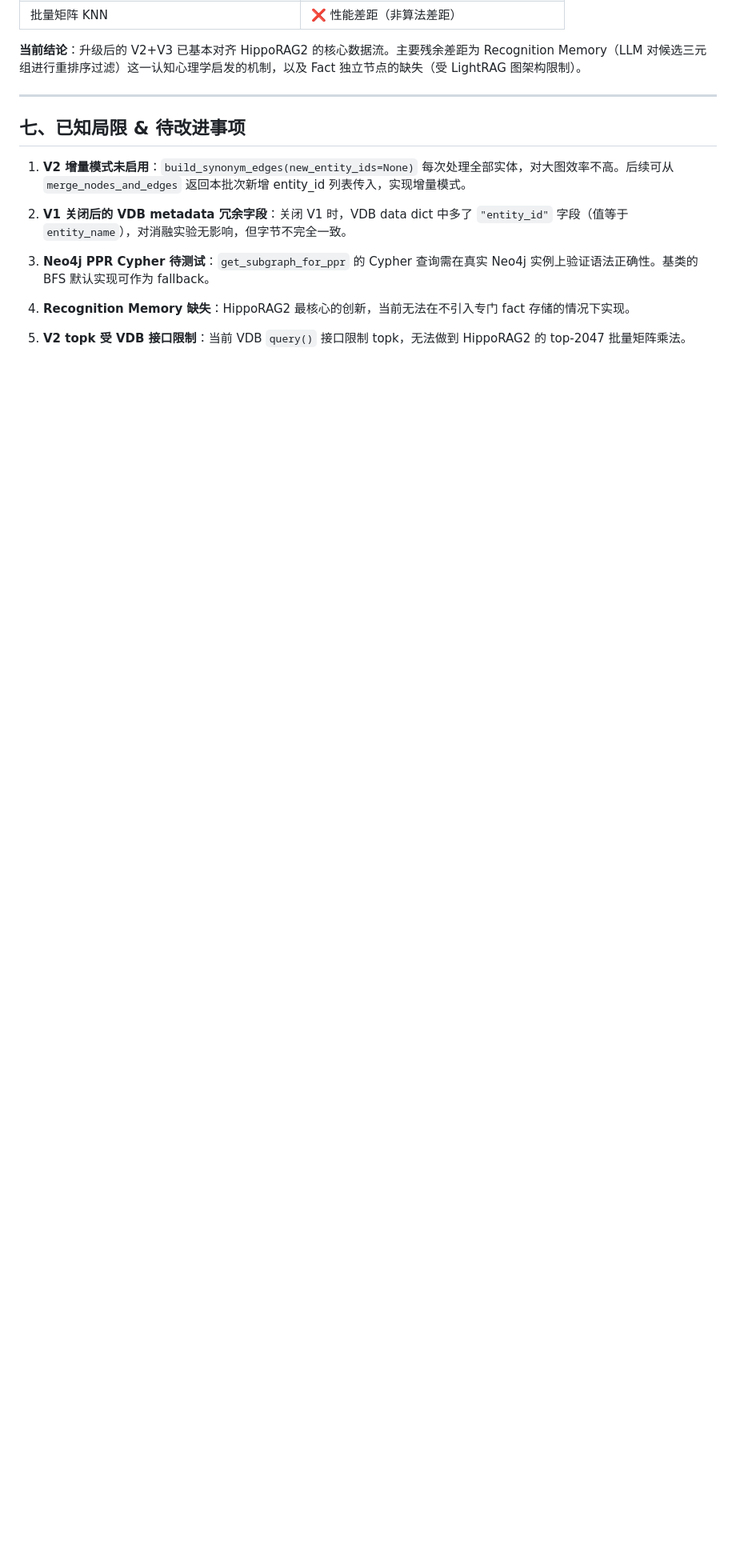
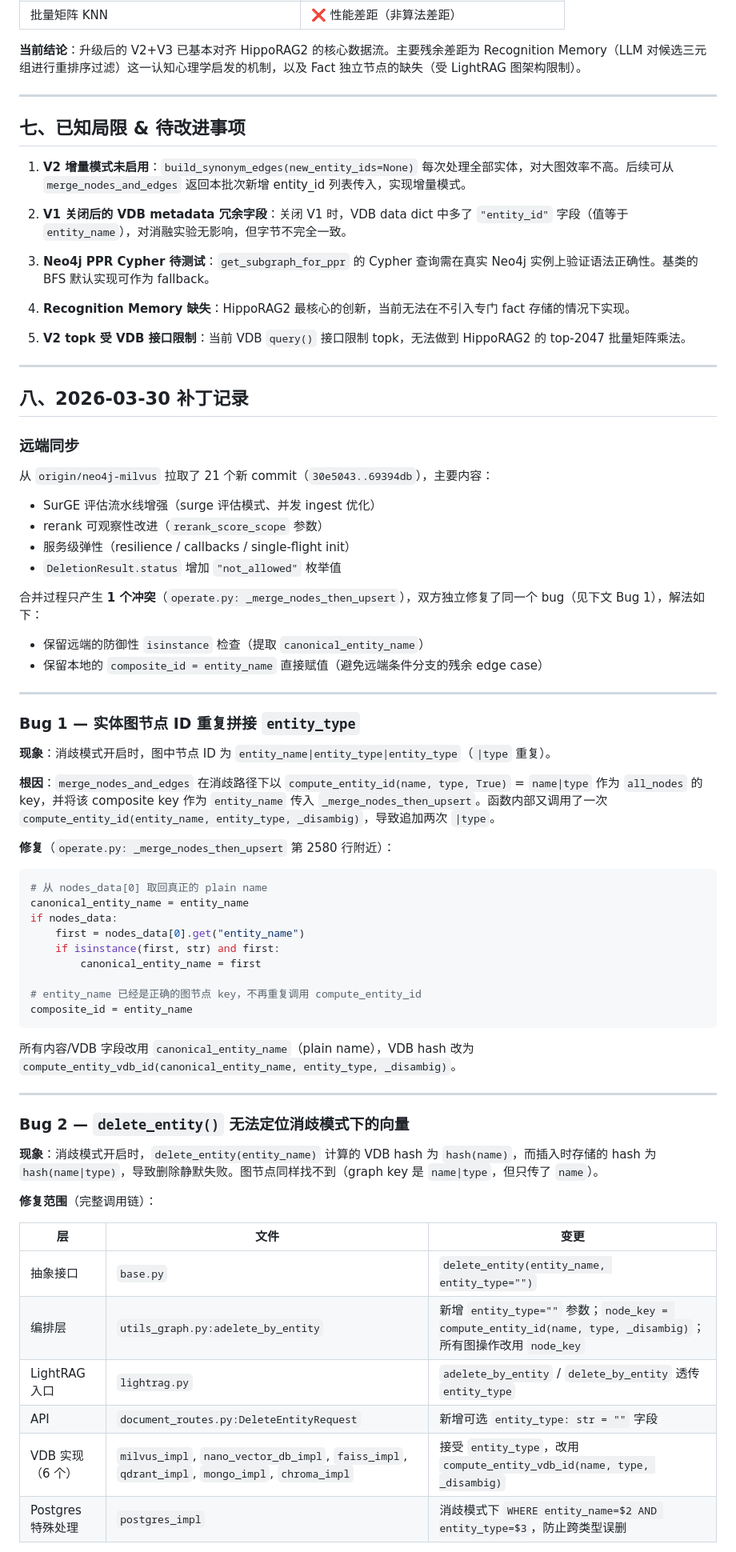
Before and after one commit to Yaliang-Cai/RAG_LUND, a Markdown page: DEVLOG_neo4j_milvus.md, the part around one of its changes. Shown at 80% size. GitHub-like rendering; blank space fills up the shorter version.

Commit message:
docs: update DEVLOG with 2026-03-30 patch and sync record
- Document Bug 1 fix (entity_name|type|type composite key)
- Document Bug 2 fix (delete_entity entity_type parameter chain)
- Document design refactor (_is_milvus_lite side-effect cache removal)
- Document Problem 3 status (milvus.db naming: intentional, no fix)
- Document remote sync: 21 new commits, 1 conflict resolved
- Remove stale "未修改" entries for nano_vector_db_impl / faiss_impl

Co-Authored-By: Claude Sonnet 4.6 <noreply@anthropic.com>

````diff
--- a/DEVLOG_neo4j_milvus.md
+++ b/DEVLOG_neo4j_milvus.md
@@ -739,3 +737,59 @@ passage_node_weight: float = 0.05      # 第 219 行
 4. **Recognition Memory 缺失**：HippoRAG2 最核心的创新，当前无法在不引入专门 fact 存储的情况下实现。
 
 5. **V2 topk 受 VDB 接口限制**：当前 VDB `query()` 接口限制 topk，无法做到 HippoRAG2 的 top-2047 批量矩阵乘法。
+
+---
+
+## 八、2026-03-30 补丁记录
+
+### 远端同步
+
+从 `origin/neo4j-milvus` 拉取了 21 个新 commit（`30e5043..69394db`），主要内容：
+- SurGE 评估流水线增强（surge 评估模式、并发 ingest 优化）
+- rerank 可观察性改进（`rerank_score_scope` 参数）
+- 服务级弹性（resilience / callbacks / single-flight init）
+- `DeletionResult.status` 增加 `"not_allowed"` 枚举值
+
+合并过程只产生 **1 个冲突**（`operate.py: _merge_nodes_then_upsert`），双方独立修复了同一个 bug（见下文 Bug 1），解法如下：
+- 保留远端的防御性 `isinstance` 检查（提取 `canonical_entity_name`）
+- 保留本地的 `composite_id = entity_name` 直接赋值（避免远端条件分支的残余 edge case）
+
+---
+
+### Bug 1 — 实体图节点 ID 重复拼接 `entity_type`
+
+**现象**：消歧模式开启时，图中节点 ID 为 `entity_name|entity_type|entity_type`（`|type` 重复）。
+
+**根因**：`merge_nodes_and_edges` 在消歧路径下以 `compute_entity_id(name, type, True)` = `name|type` 作为 `all_nodes` 的 key，并将该 composite key 作为 `entity_name` 传入 `_merge_nodes_then_upsert`。函数内部又调用了一次 `compute_entity_id(entity_name, entity_type, _disambig)`，导致追加两次 `|type`。
+
+**修复**（`operate.py: _merge_nodes_then_upsert` 第 2580 行附近）：
+```python
+# 从 nodes_data[0] 取回真正的 plain name
+canonical_entity_name = entity_name
+if nodes_data:
+    first = nodes_data[0].get("entity_name")
+    if isinstance(first, str) and first:
+        canonical_entity_name = first
+
+# entity_name 已经是正确的图节点 key，不再重复调用 compute_entity_id
+composite_id = entity_name
+```
+所有内容/VDB 字段改用 `canonical_entity_name`（plain name），VDB hash 改为 `compute_entity_vdb_id(canonical_entity_name, entity_type, _disambig)`。
+
+---
+
+### Bug 2 — `delete_entity()` 无法定位消歧模式下的向量
+
+**现象**：消歧模式开启时，`delete_entity(entity_name)` 计算的 VDB hash 为 `hash(name)`，而插入时存储的 hash 为 `hash(name|type)`，导致删除静默失败。图节点同样找不到（graph key 是 `name|type`，但只传了 `name`）。
+
+**修复范围**（完整调用链）：
+
+| 层 | 文件 | 变更 |
+|----|------|------|
+| 抽象接口 | `base.py` | `delete_entity(entity_name, entity_type="")` |
+| 编排层 | `utils_graph.py:adelete_by_entity` | 新增 `entity_type=""` 参数；`node_key = compute_entity_id(name, type, _disambig)`；所有图操作改用 `node_key` |
+| LightRAG 入口 | `lightrag.py` | `adelete_by_entity` / `delete_by_entity` 透传 `entity_type` |
+| API | `document_routes.py:DeleteEntityRequest` | 新增可选 `entity_type: str = ""` 字段 |
+| VDB 实现（6 个） | `milvus_impl`, `nano_vector_db_impl`, `faiss_impl`, `qdrant_impl`, `mongo_impl`, `chroma_impl` | 接受 `entity_type`，改用 `compute_entity_vdb_id(name, type, _disambig)` |
+| Postgres 特殊处理 | `postgres_impl` | 消歧模式下 `WHERE entity_name=$2 AND entity_type=$3`，防止跨类型误删 |
+
````
Also changed, not shown: other parts of DEVLOG_neo4j_milvus.md (+33 -2 lines).
